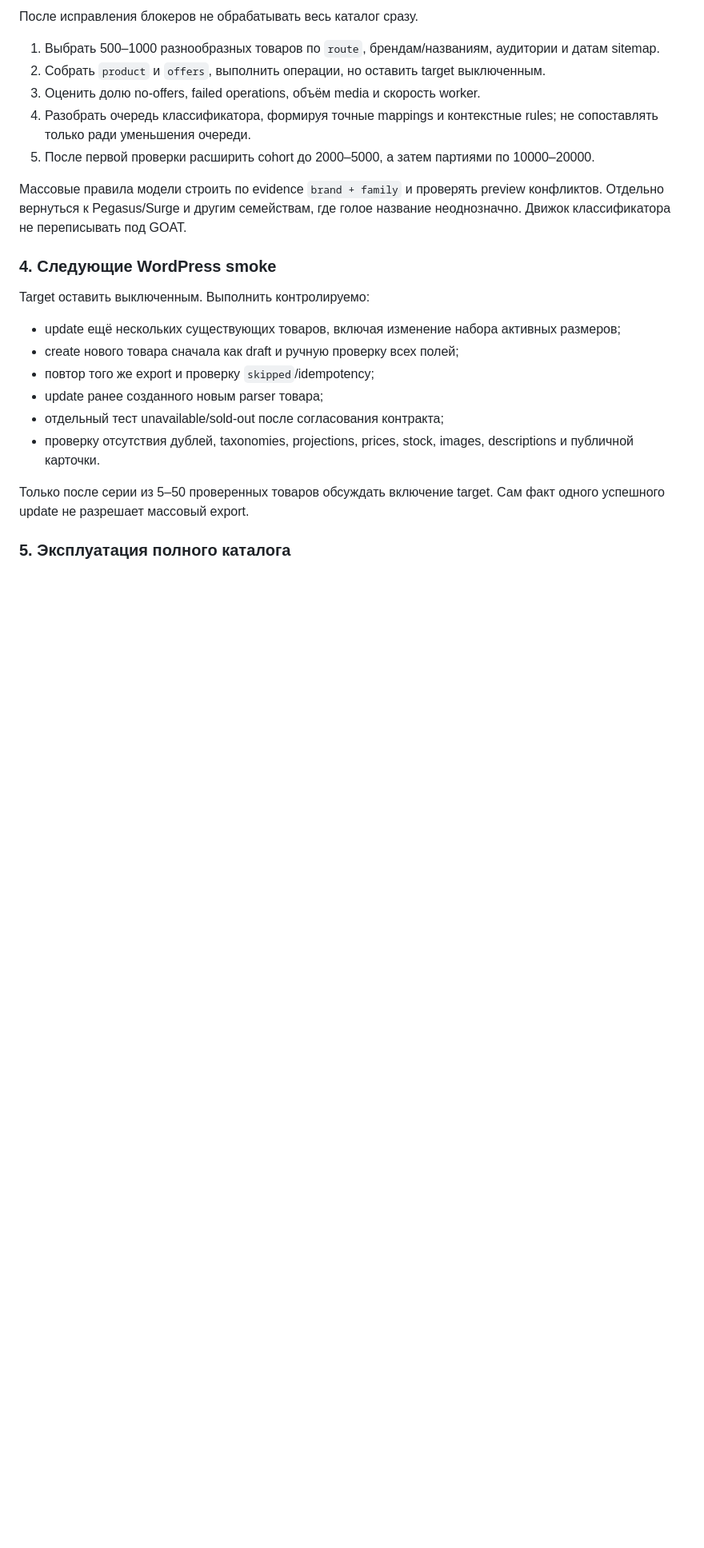
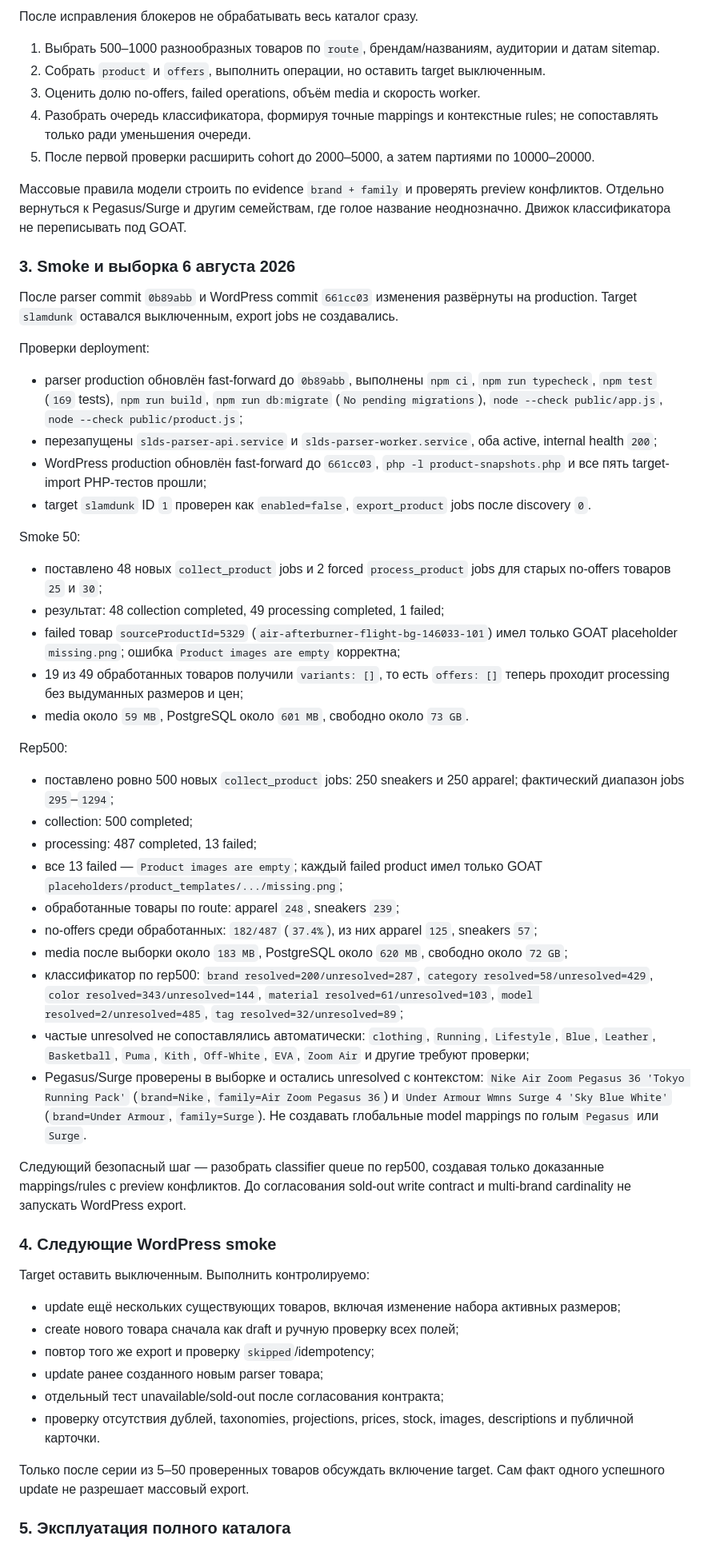
Before and after one commit to the-gt99/slds_parser, a Markdown page: AGENTS.md, the part around the change. Shown at 80% size. GitHub-like rendering; blank space fills up the shorter version.

Commit message:
Зафиксировать результаты выборки

```diff
--- a/AGENTS.md
+++ b/AGENTS.md
@@ -321,6 +321,40 @@ WordPress:
 
 Массовые правила модели строить по evidence `brand + family` и проверять preview конфликтов. Отдельно вернуться к Pegasus/Surge и другим семействам, где голое название неоднозначно. Движок классификатора не переписывать под GOAT.
 
+### 3. Smoke и выборка 6 августа 2026
+
+После parser commit `0b89abb` и WordPress commit `661cc03` изменения развёрнуты на production. Target `slamdunk` оставался выключенным, export jobs не создавались.
+
+Проверки deployment:
+
+- parser production обновлён fast-forward до `0b89abb`, выполнены `npm ci`, `npm run typecheck`, `npm test` (`169` tests), `npm run build`, `npm run db:migrate` (`No pending migrations`), `node --check public/app.js`, `node --check public/product.js`;
+- перезапущены `slds-parser-api.service` и `slds-parser-worker.service`, оба active, internal health `200`;
+- WordPress production обновлён fast-forward до `661cc03`, `php -l product-snapshots.php` и все пять target-import PHP-тестов прошли;
+- target `slamdunk` ID `1` проверен как `enabled=false`, `export_product` jobs после discovery `0`.
+
+Smoke 50:
+
+- поставлено 48 новых `collect_product` jobs и 2 forced `process_product` jobs для старых no-offers товаров `25` и `30`;
+- результат: 48 collection completed, 49 processing completed, 1 failed;
+- failed товар `sourceProductId=5329` (`air-afterburner-flight-bg-146033-101`) имел только GOAT placeholder `missing.png`; ошибка `Product images are empty` корректна;
+- 19 из 49 обработанных товаров получили `variants: []`, то есть `offers: []` теперь проходит processing без выдуманных размеров и цен;
+- media около `59 MB`, PostgreSQL около `601 MB`, свободно около `73 GB`.
+
+Rep500:
+
+- поставлено ровно 500 новых `collect_product` jobs: 250 sneakers и 250 apparel; фактический диапазон jobs `295`–`1294`;
+- collection: 500 completed;
+- processing: 487 completed, 13 failed;
+- все 13 failed — `Product images are empty`; каждый failed product имел только GOAT `placeholders/product_templates/.../missing.png`;
+- обработанные товары по route: apparel `248`, sneakers `239`;
+- no-offers среди обработанных: `182/487` (`37.4%`), из них apparel `125`, sneakers `57`;
+- media после выборки около `183 MB`, PostgreSQL около `620 MB`, свободно около `72 GB`;
+- классификатор по rep500: `brand resolved=200/unresolved=287`, `category resolved=58/unresolved=429`, `color resolved=343/unresolved=144`, `material resolved=61/unresolved=103`, `model resolved=2/unresolved=485`, `tag resolved=32/unresolved=89`;
+- частые unresolved не сопоставлялись автоматически: `clothing`, `Running`, `Lifestyle`, `Blue`, `Leather`, `Basketball`, `Puma`, `Kith`, `Off-White`, `EVA`, `Zoom Air` и другие требуют проверки;
+- Pegasus/Surge проверены в выборке и остались unresolved с контекстом: `Nike Air Zoom Pegasus 36 'Tokyo Running Pack'` (`brand=Nike`, `family=Air Zoom Pegasus 36`) и `Under Armour Wmns Surge 4 'Sky Blue White'` (`brand=Under Armour`, `family=Surge`). Не создавать глобальные model mappings по голым `Pegasus` или `Surge`.
+
+Следующий безопасный шаг — разобрать classifier queue по rep500, создавая только доказанные mappings/rules с preview конфликтов. До согласования sold-out write contract и multi-brand cardinality не запускать WordPress export.
+
 ### 4. Следующие WordPress smoke
 
 Target оставить выключенным. Выполнить контролируемо:
```
